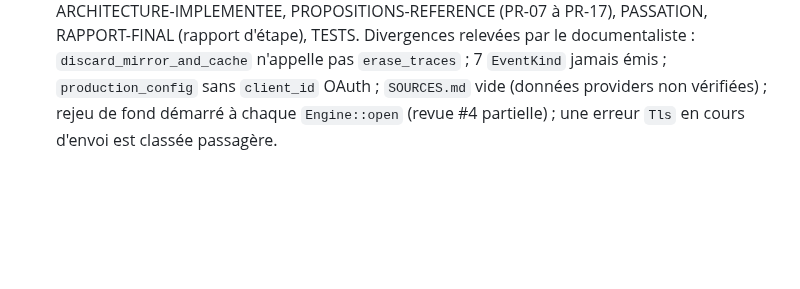
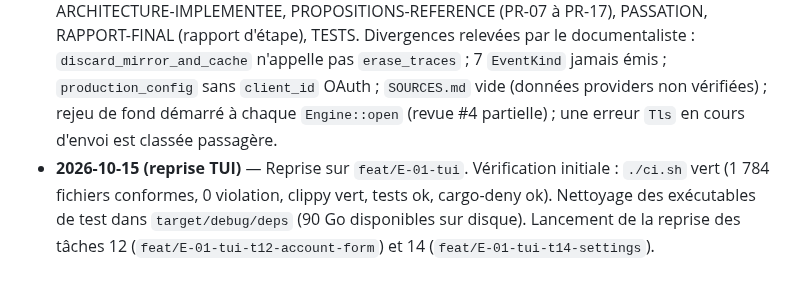
Before and after one commit to nnoah29/MIRA, a Markdown page: docs/ETAT/JOURNAL.md, the part around the change. Drawn GitHub-style; blank space fills up the shorter version.

Commit message:
docs: note de reprise du TUI

```diff
--- a/docs/ETAT/JOURNAL.md
+++ b/docs/ETAT/JOURNAL.md
@@ -41,3 +41,4 @@
 - **Constat** : les trois worktrees de la machine locale (J5b 6 commits, J9a 32 fichiers, J7c vide) ne sont **pas** dans ce clone (jamais poussés) ; seules la branche de travail et ses 606 tests existent. J5b, J9a et J7c sont donc **à refaire depuis les specs**, dans l'ordre du §6 de PASSATION.md. Consigné en AG-17.
 - **2026-10-14** — J5b, J7c, J9a/b/c, J8b/c/d réimplémentés et fusionnés ; revue indépendante (31 remarques) et audit sécurité traités en lots A à E (AG-27 à AG-33) ; S1–S14 exécutés via le CLI (AG-31, AG-32). `jalon/J5`, `J7`, `J8`, `J9` posés (locaux). **Pause demandée par l'utilisateur** : J10 (proptest, fuzz, perf 100 000, revue des invariants) et les documents de fin restent à faire.
 - **2026-10-14 (pause)** — Documents mis à jour : README (guide du CLI), GUIDE-RUST-POUR-CPP, ARCHITECTURE-IMPLEMENTEE, PROPOSITIONS-REFERENCE (PR-07 à PR-17), PASSATION, RAPPORT-FINAL (rapport d'étape), TESTS. Divergences relevées par le documentaliste : `discard_mirror_and_cache` n'appelle pas `erase_traces` ; 7 `EventKind` jamais émis ; `production_config` sans `client_id` OAuth ; `SOURCES.md` vide (données providers non vérifiées) ; rejeu de fond démarré à chaque `Engine::open` (revue #4 partielle) ; une erreur `Tls` en cours d'envoi est classée passagère.
+- **2026-10-15 (reprise TUI)** — Reprise sur `feat/E-01-tui`. Vérification initiale : `./ci.sh` vert (1 784 fichiers conformes, 0 violation, clippy vert, tests ok, cargo-deny ok). Nettoyage des exécutables de test dans `target/debug/deps` (90 Go disponibles sur disque). Lancement de la reprise des tâches 12 (`feat/E-01-tui-t12-account-form`) et 14 (`feat/E-01-tui-t14-settings`).
```
